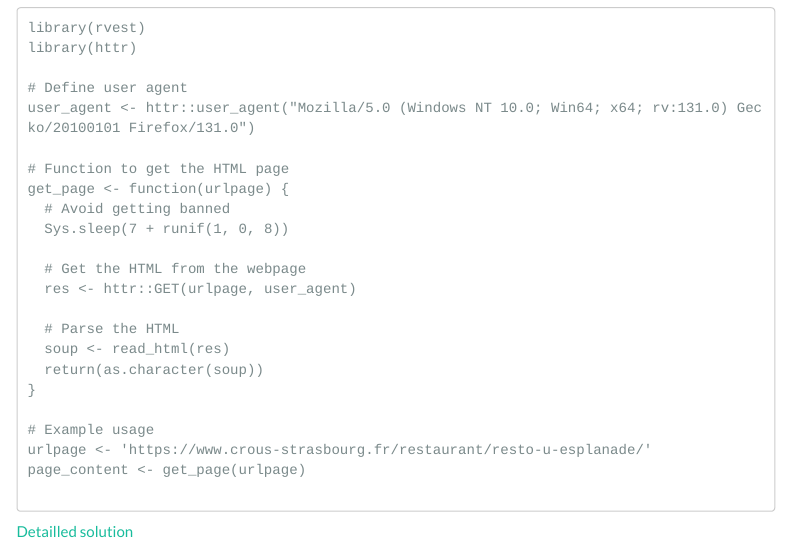
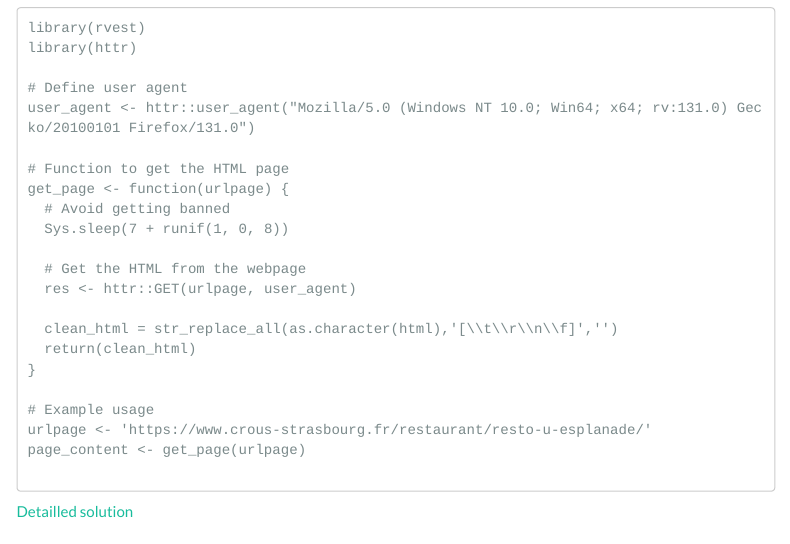
Before and after one commit to P-Pelletier/M1-R-DS2E-SE, an R Markdown document (4_Regex.Rmd): the page in a window 1100 px wide, from 10840 px down. The pictures show the output file 4_Regex.html that the author committed with the source, opened offline; library style sheets and scripts come from the installed R packages; menus at the side of the page are left out.

Commit message:
up regex

```diff
--- a/4_Regex.Rmd
+++ b/4_Regex.Rmd
@@ -444,9 +444,8 @@ get_page <- function(urlpage) {
   # Get the HTML from the webpage
   res <- httr::GET(urlpage, user_agent)
 
-  # Parse the HTML
-  soup <- read_html(res)
-  return(as.character(soup))
+  clean_html = str_replace_all(as.character(html),'[\\t\\r\\n\\f]','')
+  return(clean_html)
 }
 
 # Example usage
```
Also changed, not shown: 4_Regex.html.
